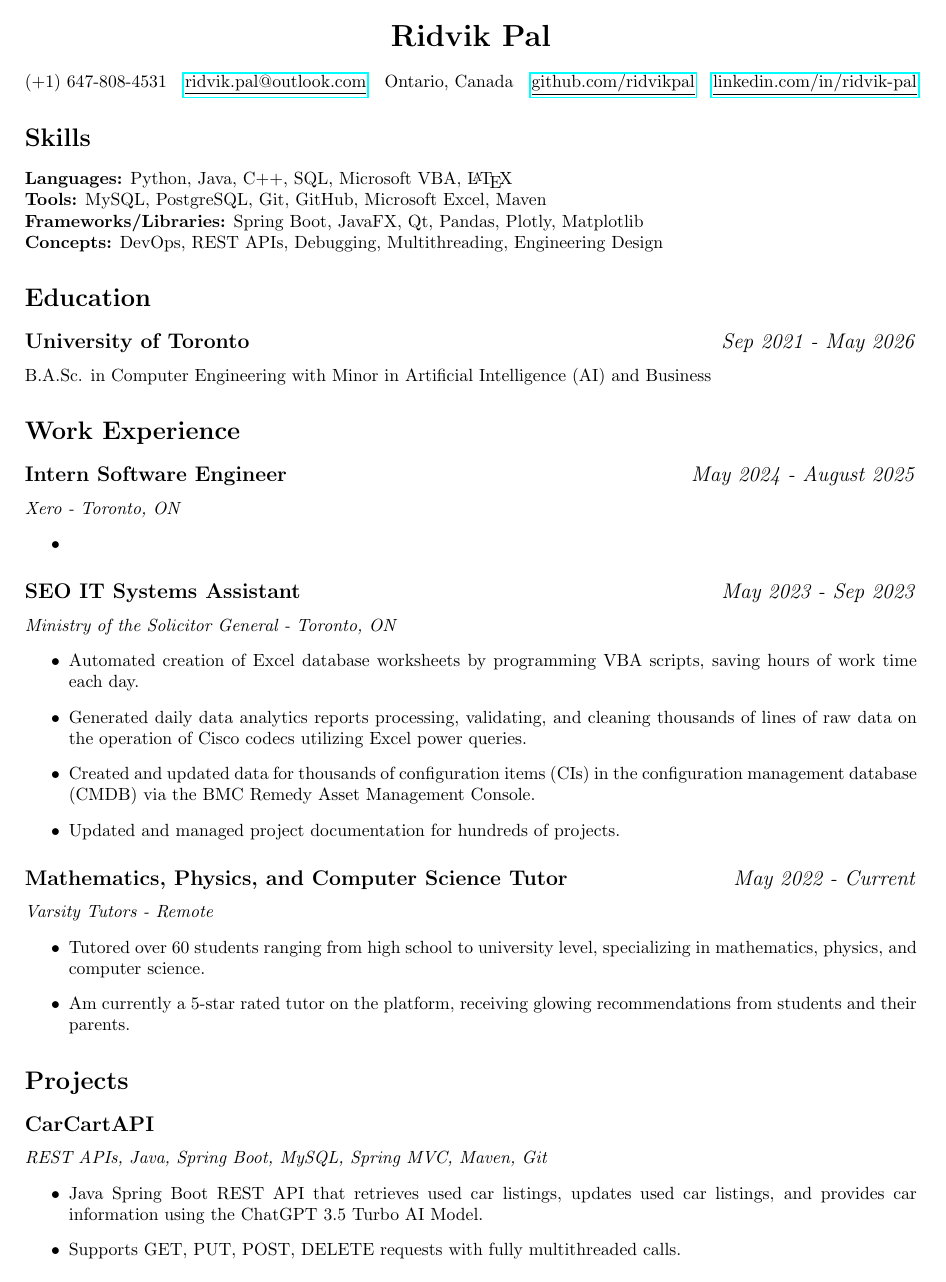
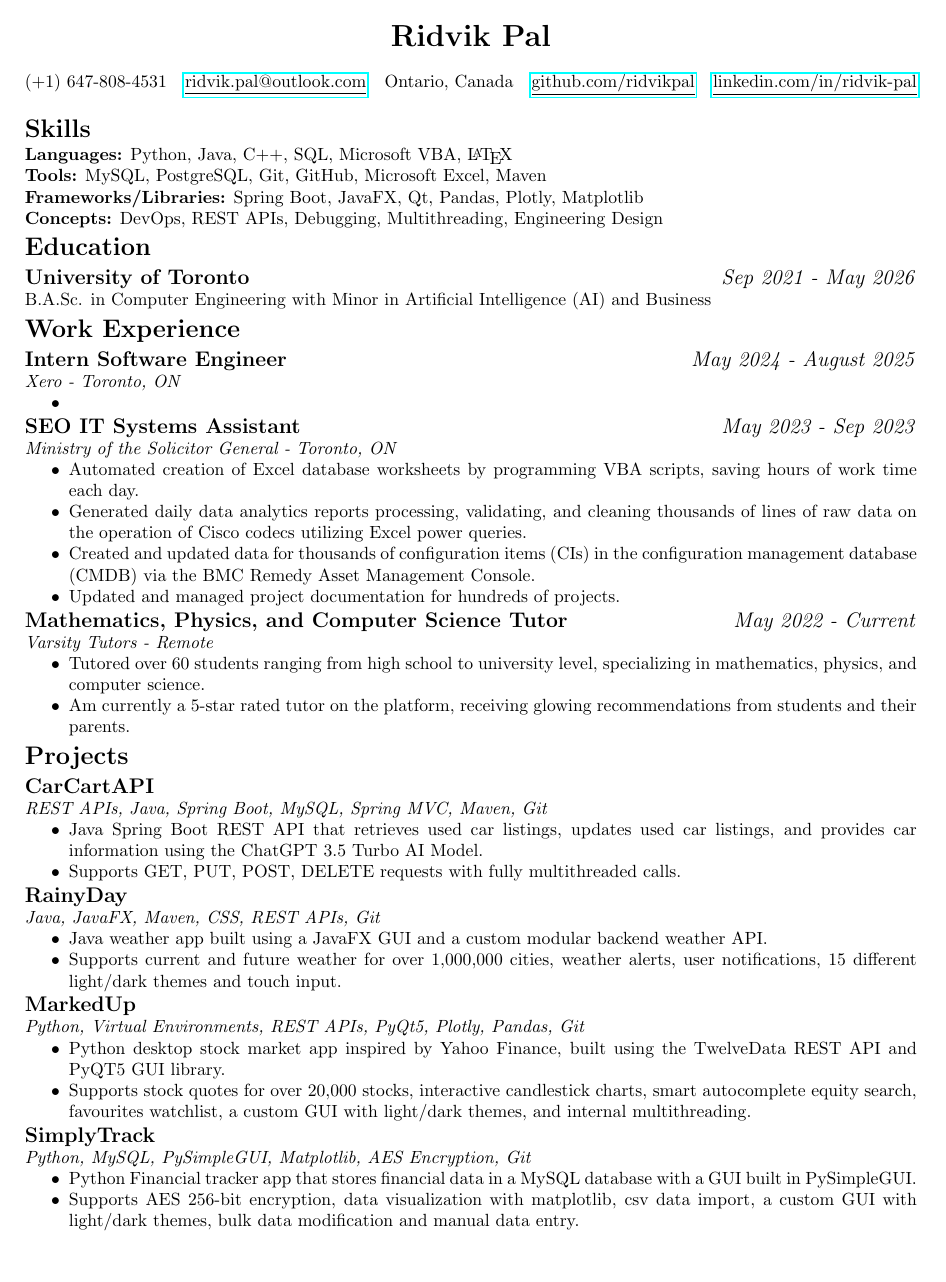
Before and after one commit to ridvikpal/resume, a LaTeX CV (resume.tex): page 1 of 2. Compiled offline with pdfLaTeX.

Commit message:
Finally was able to remove all useless spaces between elements.

```diff
--- a/resume.tex
+++ b/resume.tex
@@ -1,6 +1,18 @@
-\documentclass{article}
-\usepackage[a4paper, total={7in, 10in}]{geometry}
+\documentclass[10pt, a4paper]{article}
+\usepackage[total={7in, 10in}]{geometry}
 \usepackage{hyperref}
+\usepackage{setspace}
+\usepackage{titlesec}
+\usepackage{enumitem}
+% remove extra section spacing
+\titlespacing*{\section}{0pt}{0pt}{0pt}
+% remove extra subsection spacing
+\titlespacing*{\subsection}{0pt}{0pt}{0pt}
+% remove paragraph spacing
+\titlespacing*{\paragraph}{0pt}{0pt}{0pt}
+% remove extra list spacing
+\setitemize{noitemsep, nosep, topsep=0pt,parsep=0pt,partopsep=0pt, itemsep=0pt}
+\singlespacing
 \pagenumbering{gobble}
 \input{glyphtounicode}
 \pdfgentounicode=1
```
Also changed, not shown: resume.pdf, 2 other files.
